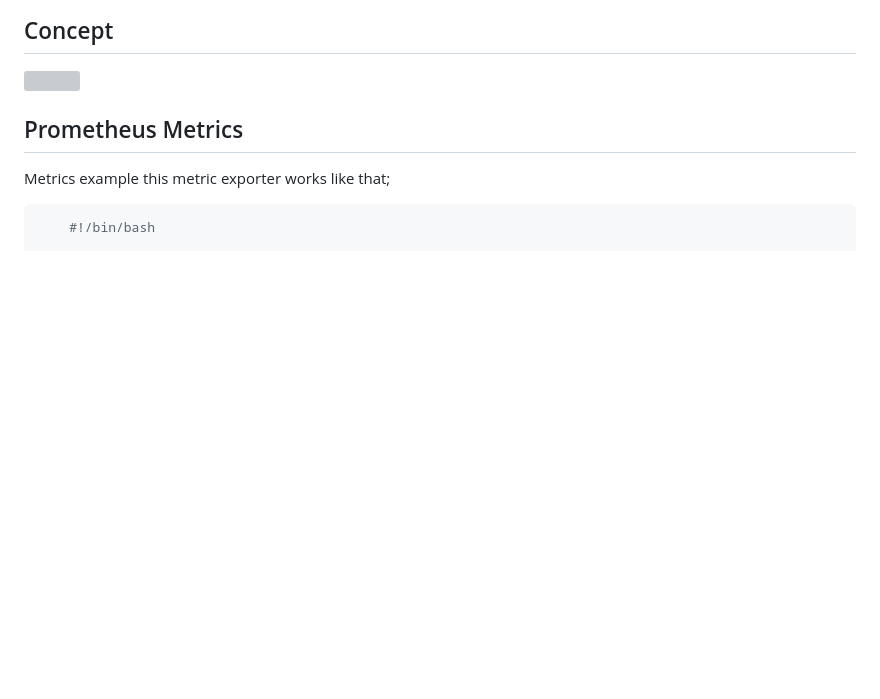
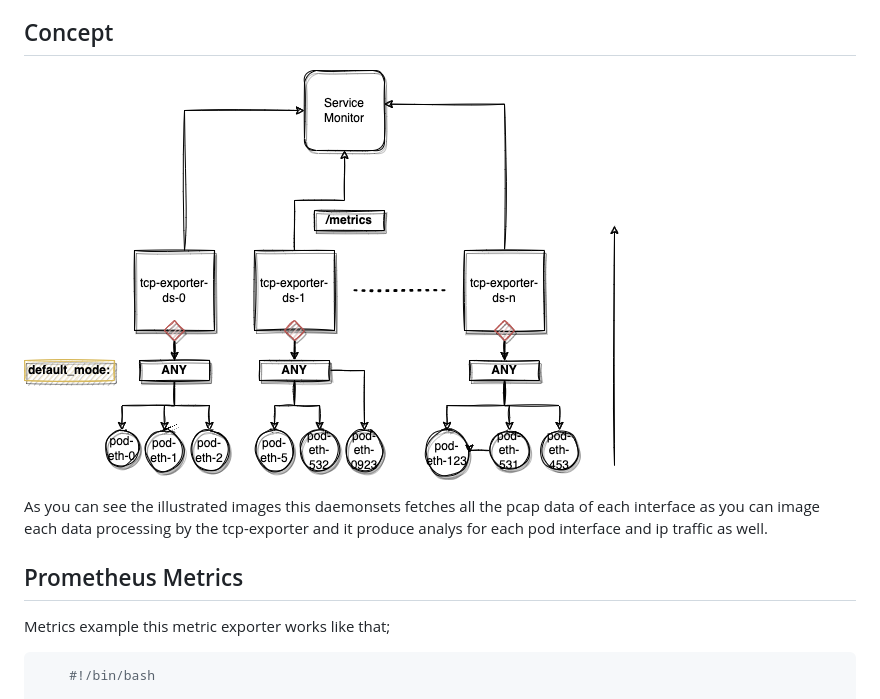
Before and after one commit to WoodProgrammer/kdump, a Markdown page: README.md, the part around the change. Rendered like a GitHub page; pictures changed too: img/design.png (added); blank space fills up the shorter version; grey boxes are pictures that could not be loaded.

Commit message:
README adjusted

```diff
--- a/README.md
+++ b/README.md
@@ -33,6 +33,7 @@ This helm chart deploy a daemonset which is running in `hostNetwork: true` mode.
 
 <img src="./img/design.png"></img>
 
+As you can see the illustrated images this daemonsets fetches all the pcap data of each interface as you can image each data processing by the tcp-exporter and it produce analys for each pod interface and ip traffic as well.
 
 ## Prometheus Metrics
 
```
